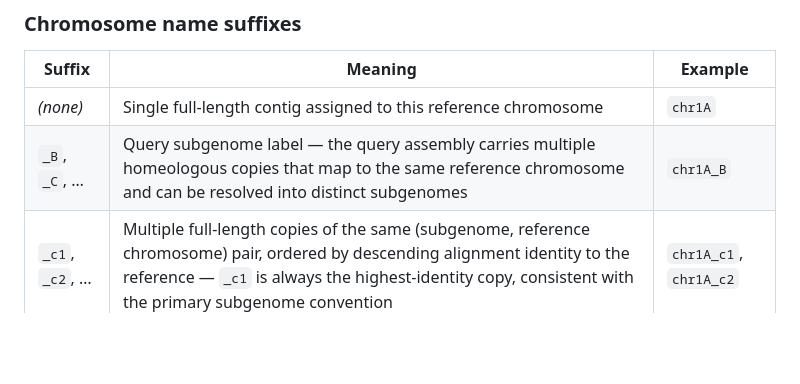
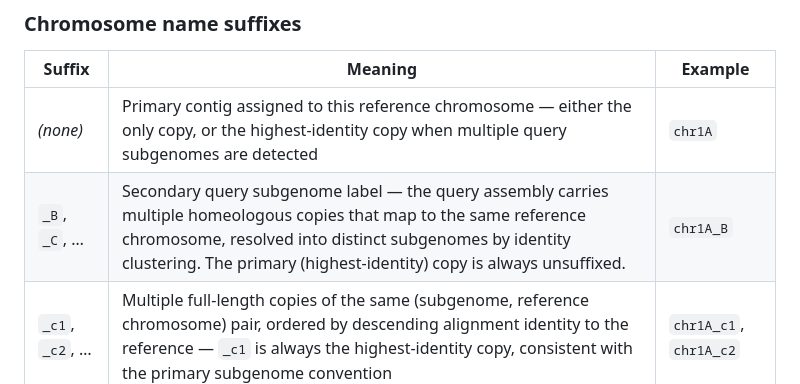
Before and after one commit to eernst/dnadis, a Markdown page: README.md, the part around the change. Rendered like a GitHub page; blank space fills up the shorter version.

Commit message:
Clarify naming: primary copy is always unsuffixed when _B appears

```diff
--- a/README.md
+++ b/README.md
@@ -35,8 +35,8 @@ Chromosome-assigned contigs are renamed using the pattern `chr<ref>(_<subgenome>
 
 | Suffix | Meaning | Example |
 |--------|---------|---------|
-| _(none)_ | Single full-length contig assigned to this reference chromosome | `chr1A` |
-| `_B`, `_C`, … | Query subgenome label — the query assembly carries multiple homeologous copies that map to the same reference chromosome and can be resolved into distinct subgenomes | `chr1A_B` |
+| _(none)_ | Primary contig assigned to this reference chromosome — either the only copy, or the highest-identity copy when multiple query subgenomes are detected | `chr1A` |
+| `_B`, `_C`, … | Secondary query subgenome label — the query assembly carries multiple homeologous copies that map to the same reference chromosome, resolved into distinct subgenomes by identity clustering. The primary (highest-identity) copy is always unsuffixed. | `chr1A_B` |
 | `_c1`, `_c2`, … | Multiple full-length copies of the same (subgenome, reference chromosome) pair, ordered by descending alignment identity to the reference — `_c1` is always the highest-identity copy, consistent with the primary subgenome convention | `chr1A_c1`, `chr1A_c2` |
 | `_f1`, `_f2`, … | Chromosome fragments (contigs not classified as full-length), ordered by descending alignment identity to the reference | `chr1A_f1`, `chr1A_f2` |
 
```
